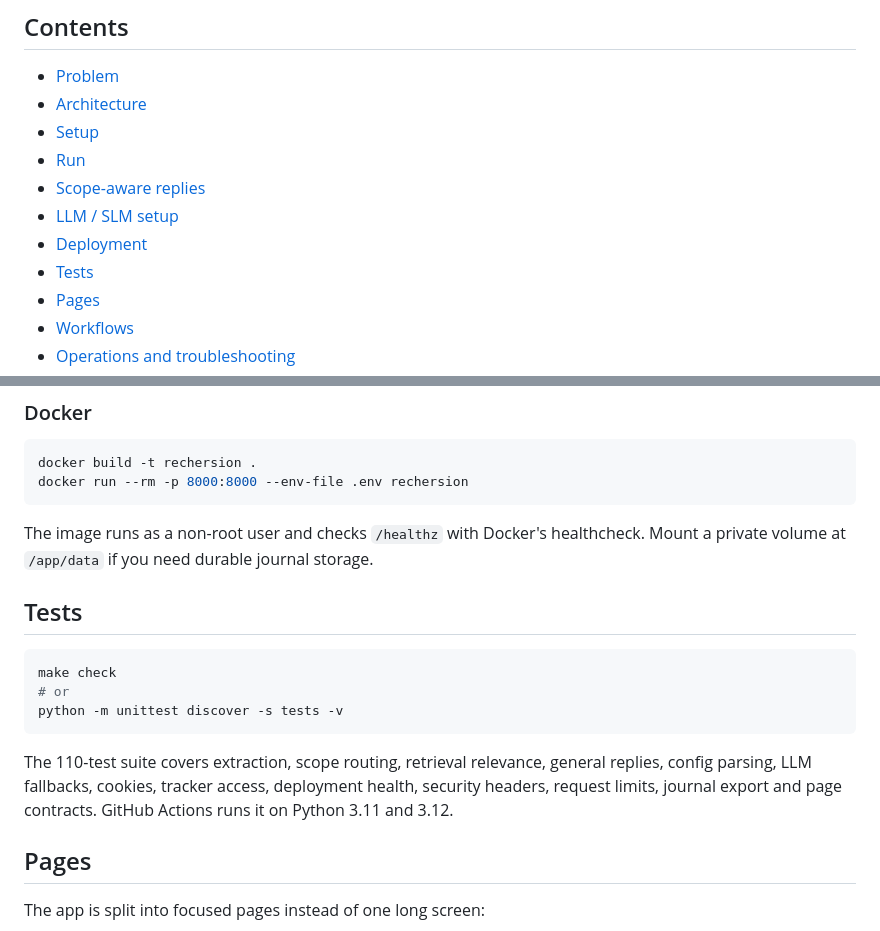
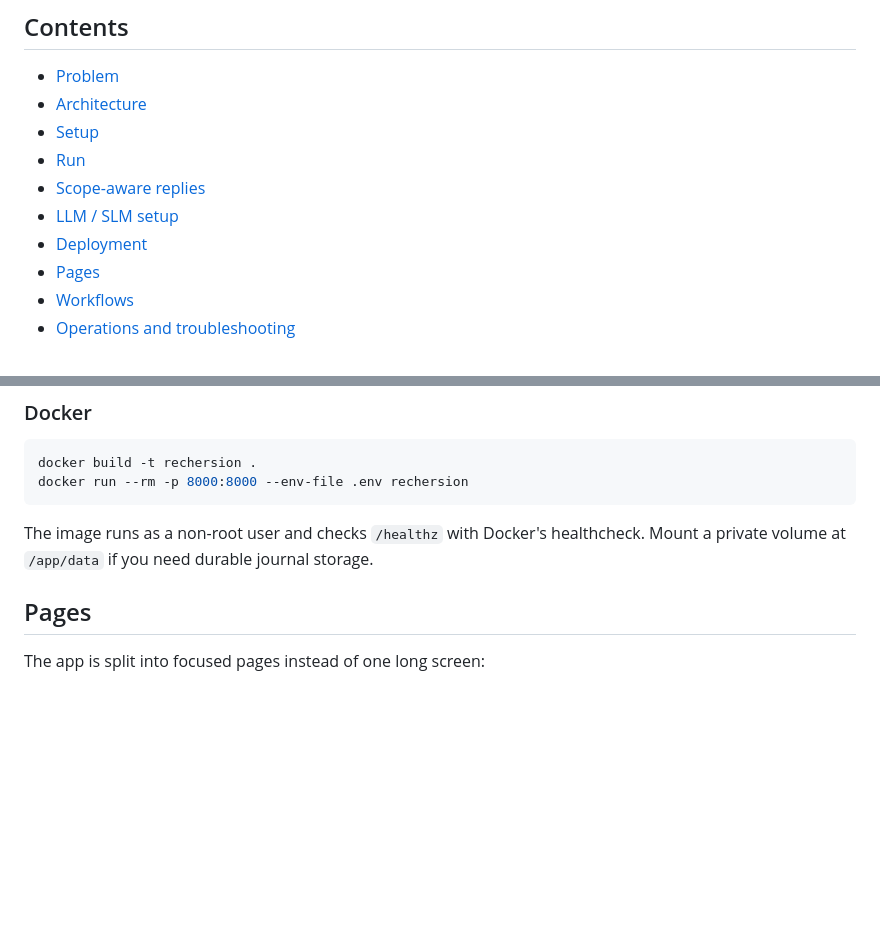
Before and after one commit to Tenisha5132/recHERsion_Unhandled_Exceptions, a Markdown page: README.md, 2 parts joined by grey strips. GitHub-like rendering; blank space fills up the shorter version.

Commit message:
Remove failing-tests references from README

````diff
--- a/README.md
+++ b/README.md
@@ -11,7 +11,6 @@ recHERsion MVP is a multi-agent RAG app for PS1 "Women's Healthcare" (gaps in di
 - [Scope-aware replies](#scope-aware-replies)
 - [LLM / SLM setup](#llm--slm-setup)
 - [Deployment](#deployment)
-- [Tests](#tests)
 - [Pages](#pages)
 - [Workflows](#workflows)
 - [Operations and troubleshooting](#operations-and-troubleshooting)
@@ -105,15 +104,6 @@ docker run --rm -p 8000:8000 --env-file .env rechersion
 ```
 
 The image runs as a non-root user and checks `/healthz` with Docker's healthcheck. Mount a private volume at `/app/data` if you need durable journal storage.
-
-## Tests
-```bash
-make check
-# or
-python -m unittest discover -s tests -v
-```
-
-The 110-test suite covers extraction, scope routing, retrieval relevance, general replies, config parsing, LLM fallbacks, cookies, tracker access, deployment health, security headers, request limits, journal export and page contracts. GitHub Actions runs it on Python 3.11 and 3.12.
 
 ## Pages
 The app is split into focused pages instead of one long screen:
````
Also changed, not shown: other parts of README.md (+1 -1 lines).
